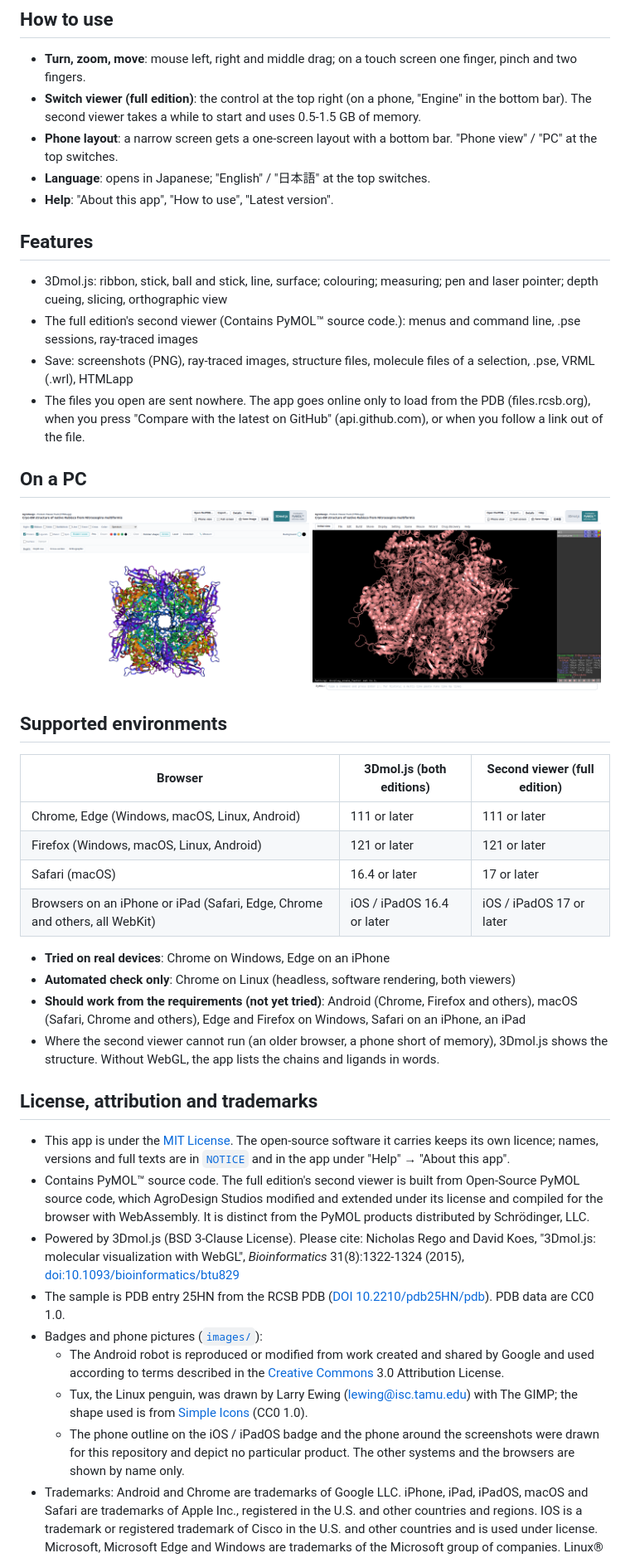
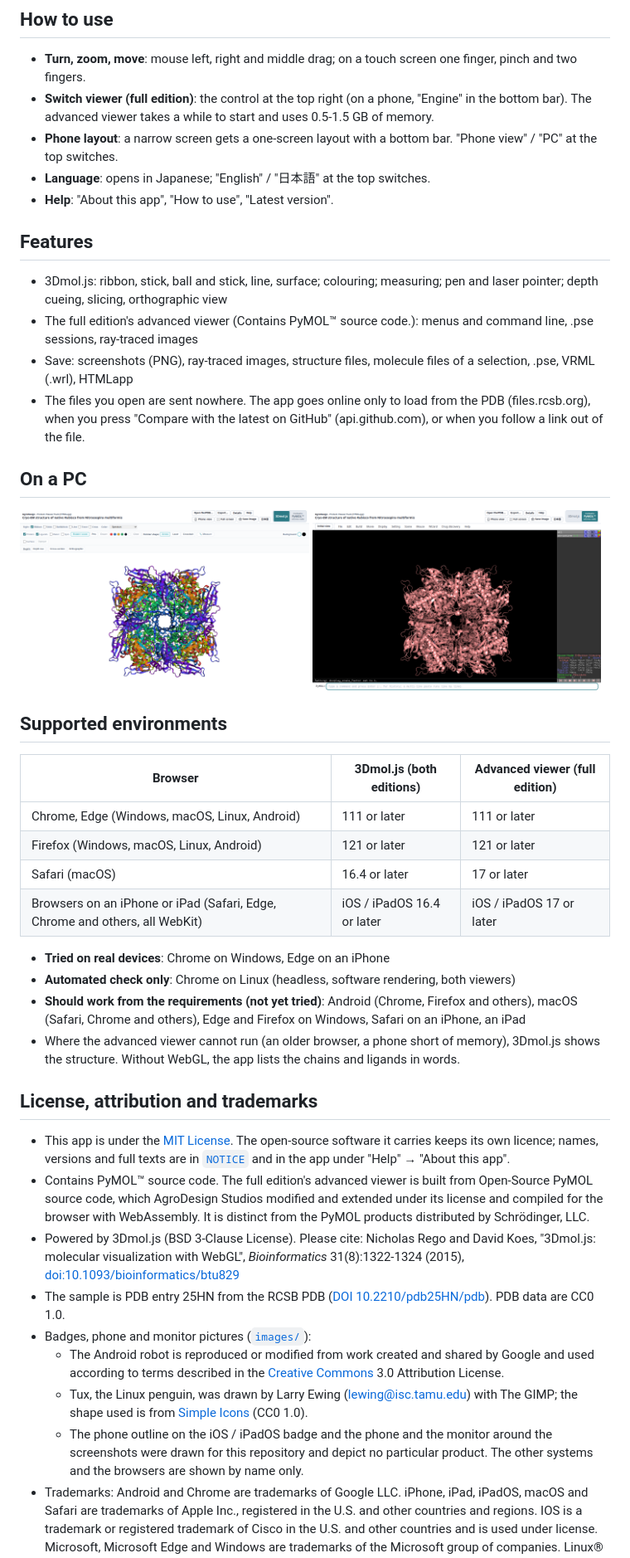
Before and after one commit to AgroDesign-Studios/ProteinViewerPack, a Markdown page: README.md, the part around one of its changes. Shown at 83% size. Drawn GitHub-style; pictures changed too: images/screenshot-pc-pymol-en.png.

```diff
--- a/README.md
+++ b/README.md
@@ -138,7 +148,7 @@ Mail services often cap attachments at about 20-25 MB, so the full edition (abou
 ## How to use
 
 - **Turn, zoom, move**: mouse left, right and middle drag; on a touch screen one finger, pinch and two fingers.
-- **Switch viewer (full edition)**: the control at the top right (on a phone, "Engine" in the bottom bar). The second viewer takes a while to start and uses 0.5-1.5 GB of memory.
+- **Switch viewer (full edition)**: the control at the top right (on a phone, "Engine" in the bottom bar). The advanced viewer takes a while to start and uses 0.5-1.5 GB of memory.
 - **Phone layout**: a narrow screen gets a one-screen layout with a bottom bar. "Phone view" / "PC" at the top switches.
 - **Language**: opens in Japanese; "English" / "日本語" at the top switches.
 - **Help**: "About this app", "How to use", "Latest version".
@@ -146,7 +156,7 @@ Mail services often cap attachments at about 20-25 MB, so the full edition (abou
 ## Features
 
 - 3Dmol.js: ribbon, stick, ball and stick, line, surface; colouring; measuring; pen and laser pointer; depth cueing, slicing, orthographic view
-- The full edition's second viewer (Contains PyMOL™ source code.): menus and command line, .pse sessions, ray-traced images
+- The full edition's advanced viewer (Contains PyMOL™ source code.): menus and command line, .pse sessions, ray-traced images
 - Save: screenshots (PNG), ray-traced images, structure files, molecule files of a selection, .pse, VRML (.wrl), HTMLapp
 - The files you open are sent nowhere. The app goes online only to load from the PDB (files.rcsb.org), when you press "Compare with the latest on GitHub" (api.github.com), or when you follow a link out of the file.
 
@@ -156,7 +166,7 @@ Mail services often cap attachments at about 20-25 MB, so the full edition (abou
 
 ## Supported environments
 
-| Browser | 3Dmol.js (both editions) | Second viewer (full edition) |
+| Browser | 3Dmol.js (both editions) | Advanced viewer (full edition) |
 |---|---|---|
 | Chrome, Edge (Windows, macOS, Linux, Android) | 111 or later | 111 or later |
 | Firefox (Windows, macOS, Linux, Android) | 121 or later | 121 or later |
@@ -166,18 +176,18 @@ Mail services often cap attachments at about 20-25 MB, so the full edition (abou
 - **Tried on real devices**: Chrome on Windows, Edge on an iPhone
 - **Automated check only**: Chrome on Linux (headless, software rendering, both viewers)
 - **Should work from the requirements (not yet tried)**: Android (Chrome, Firefox and others), macOS (Safari, Chrome and others), Edge and Firefox on Windows, Safari on an iPhone, an iPad
-- Where the second viewer cannot run (an older browser, a phone short of memory), 3Dmol.js shows the structure. Without WebGL, the app lists the chains and ligands in words.
+- Where the advanced viewer cannot run (an older browser, a phone short of memory), 3Dmol.js shows the structure. Without WebGL, the app lists the chains and ligands in words.
 
 ## License, attribution and trademarks
 
 - This app is under the [MIT License](LICENSE). The open-source software it carries keeps its own licence; names, versions and full texts are in [`NOTICE`](NOTICE) and in the app under "Help" → "About this app".
-- Contains PyMOL™ source code. The full edition's second viewer is built from Open-Source PyMOL source code, which AgroDesign Studios modified and extended under its license and compiled for the browser with WebAssembly. It is distinct from the PyMOL products distributed by Schrödinger, LLC.
+- Contains PyMOL™ source code. The full edition's advanced viewer is built from Open-Source PyMOL source code, which AgroDesign Studios modified and extended under its license and compiled for the browser with WebAssembly. It is distinct from the PyMOL products distributed by Schrödinger, LLC.
 - Powered by 3Dmol.js (BSD 3-Clause License). Please cite: Nicholas Rego and David Koes, "3Dmol.js: molecular visualization with WebGL", *Bioinformatics* 31(8):1322-1324 (2015), [doi:10.1093/bioinformatics/btu829](https://doi.org/10.1093/bioinformatics/btu829)
 - The sample is PDB entry 25HN from the RCSB PDB ([DOI 10.2210/pdb25HN/pdb](https://doi.org/10.2210/pdb25HN/pdb)). PDB data are CC0 1.0.
-- Badges and phone pictures ([`images/`](images)):
+- Badges, phone and monitor pictures ([`images/`](images)):
   - The Android robot is reproduced or modified from work created and shared by Google and used according to terms described in the [Creative Commons](https://creativecommons.org/licenses/by/3.0/) 3.0 Attribution License.
   - Tux, the Linux penguin, was drawn by Larry Ewing (lewing@isc.tamu.edu) with The GIMP; the shape used is from [Simple Icons](https://simpleicons.org/) (CC0 1.0).
-  - The phone outline on the iOS / iPadOS badge and the phone around the screenshots were drawn for this repository and depict no particular product. The other systems and the browsers are shown by name only.
+  - The phone outline on the iOS / iPadOS badge and the phone and the monitor around the screenshots were drawn for this repository and depict no particular product. The other systems and the browsers are shown by name only.
 - Trademarks: Android and Chrome are trademarks of Google LLC. iPhone, iPad, iPadOS, macOS and Safari are trademarks of Apple Inc., registered in the U.S. and other countries and regions. IOS is a trademark or registered trademark of Cisco in the U.S. and other countries and is used under license. Microsoft, Microsoft Edge and Windows are trademarks of the Microsoft group of companies. Linux® is the registered trademark of Linus Torvalds in the U.S. and other countries. Firefox is a trademark of the Mozilla Foundation in the U.S. and other countries. This app is not officially associated with any of these companies or organisations, Mozilla included; the names are used only to say where the app runs.
 - Made by AgroDesign Studios, Inc. (NISHIGAYA Yuki). Copyright (c) 2026 AgroDesign Studios
 - The PyMOL trademark notice is at the end of this README.
```
Also changed, not shown: other parts of README.md (+25 -15 lines), images/screenshot-pc-monitor-en.png (added), images/screenshot-pc-monitor.png (added), images/screenshot-pc-pymol.png.
